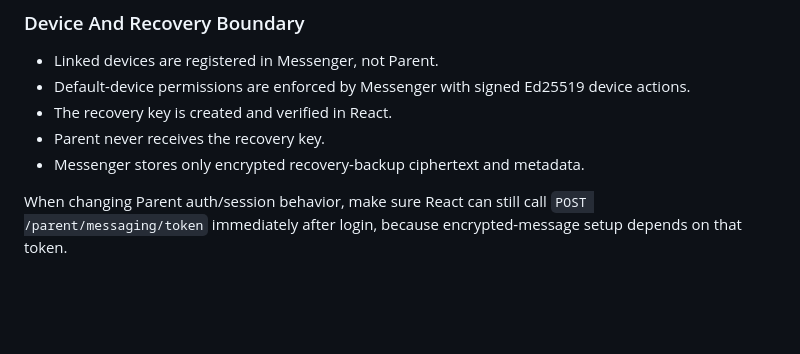
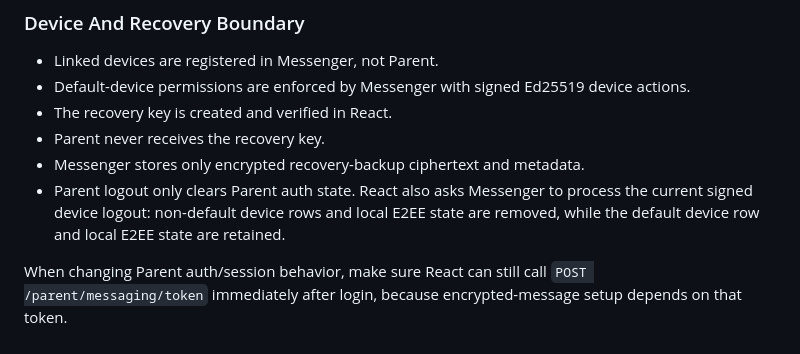
Before and after one commit to Kishore-83096/Parent, a Markdown page: README.md, the part around the change. GitHub-like rendering; blank space fills up the shorter version.

Commit message:
updated readme .

```diff
--- a/README.md
+++ b/README.md
@@ -1310,5 +1310,6 @@ Messenger validates the same `MESSAGING_JWT_SECRET`, issuer, and audience. React
 - The recovery key is created and verified in React.
 - Parent never receives the recovery key.
 - Messenger stores only encrypted recovery-backup ciphertext and metadata.
+- Parent logout only clears Parent auth state. React also asks Messenger to process the current signed device logout: non-default device rows and local E2EE state are removed, while the default device row and local E2EE state are retained.
 
 When changing Parent auth/session behavior, make sure React can still call `POST /parent/messaging/token` immediately after login, because encrypted-message setup depends on that token.
```
